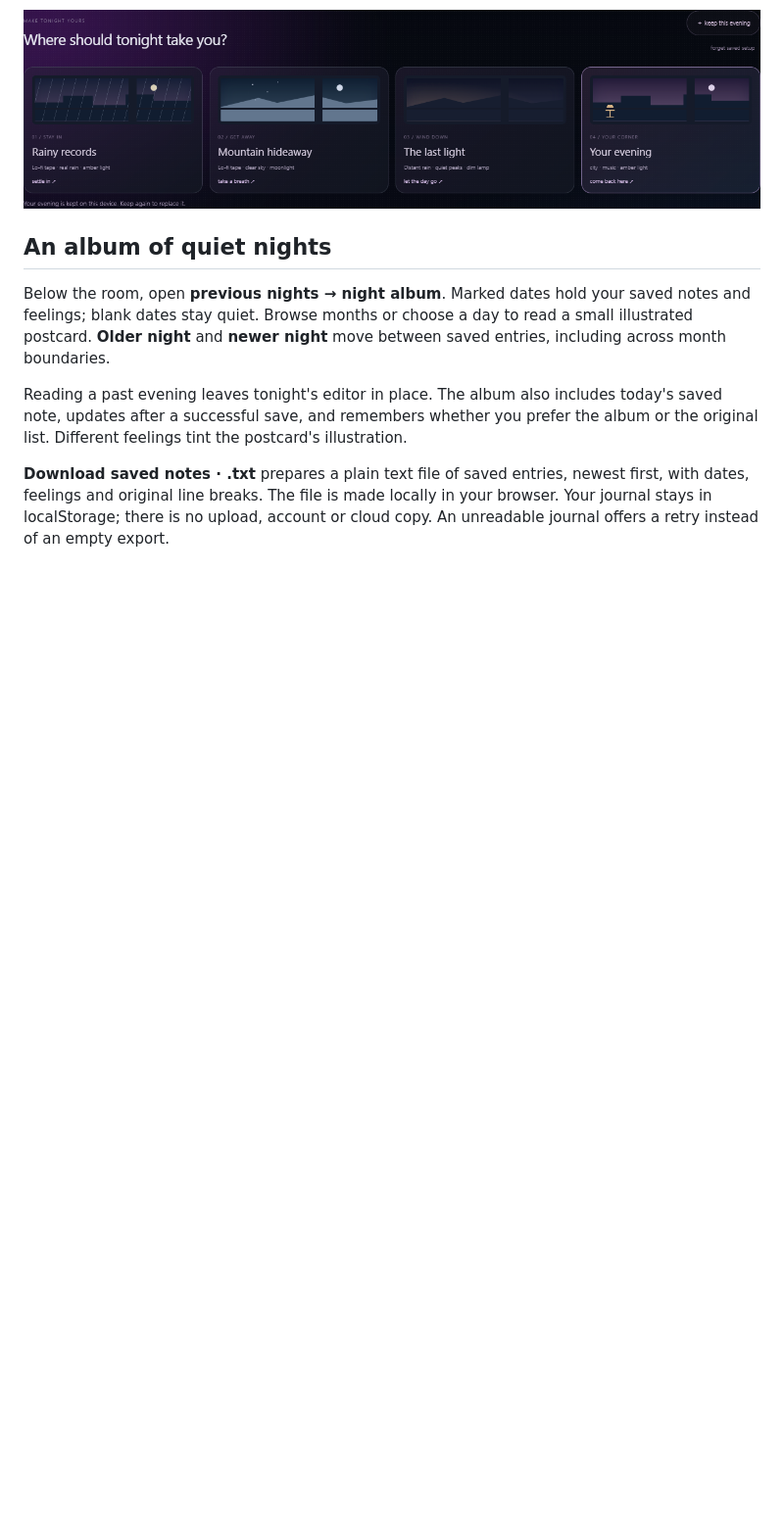
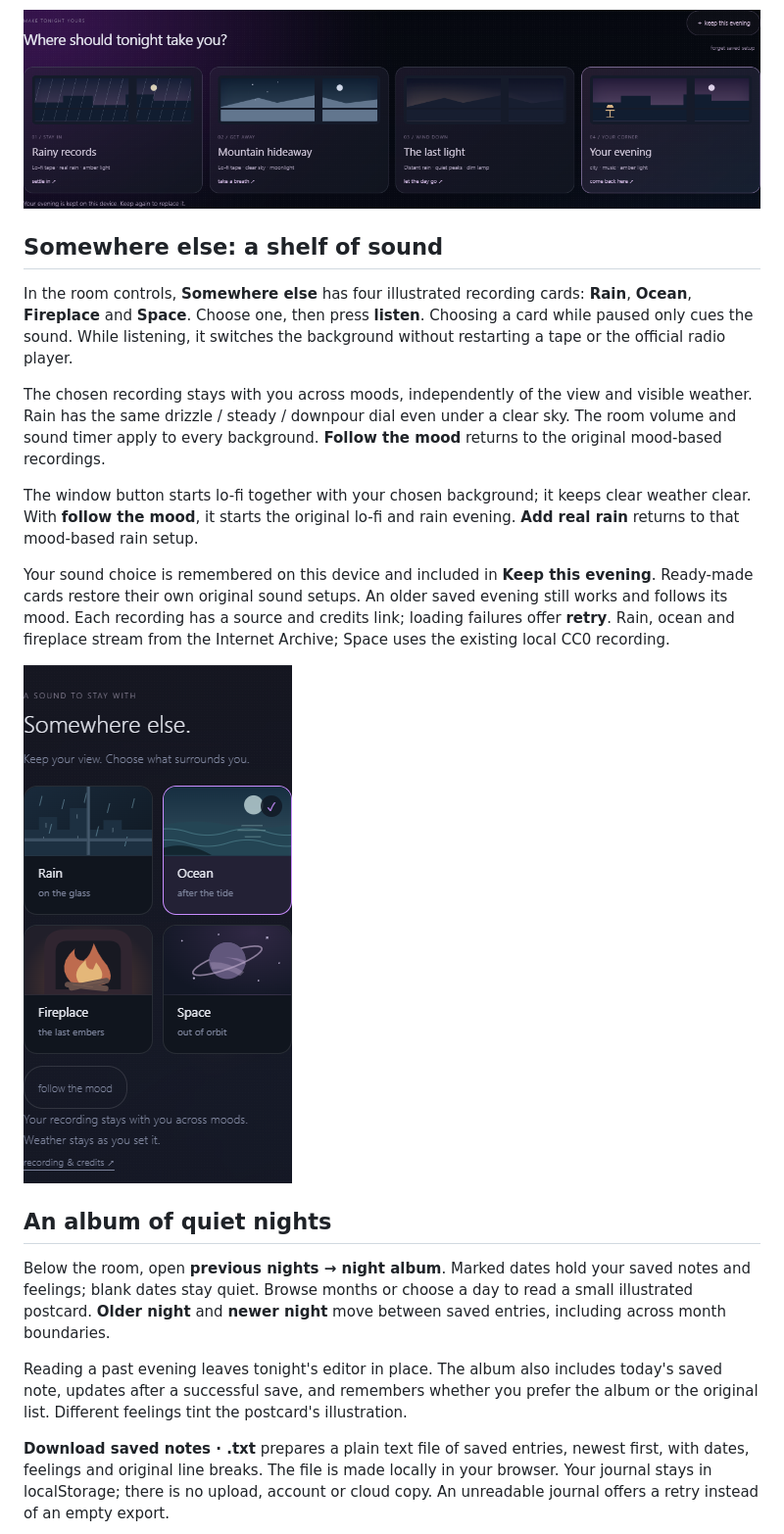
Before and after one commit to Ahsoka1Tano/late-night, a Markdown page: README.md, the part around the change. Shown at 98% size. GitHub-like rendering; pictures changed too: assets/sound-shelf.png (added); blank space fills up the shorter version.

Commit message:
docs: introduce the illustrated ambient shelf and its listening guide

```diff
--- a/README.md
+++ b/README.md
@@ -29,6 +29,30 @@ removes that shortcut without changing the room or stopping playback.
 The selected tape is still managed separately by the tape shelf.
 
 ![Ready-made evenings and your own saved setup](assets/evening-scenes.png)
+
+## Somewhere else: a shelf of sound
+
+In the room controls, **Somewhere else** has four illustrated recording cards:
+**Rain**, **Ocean**, **Fireplace** and **Space**. Choose one, then press **listen**.
+Choosing a card while paused only cues the sound. While listening, it switches
+the background without restarting a tape or the official radio player.
+
+The chosen recording stays with you across moods, independently of the view and
+visible weather. Rain has the same drizzle / steady / downpour dial even under
+a clear sky. The room volume and sound timer apply to every background.
+**Follow the mood** returns to the original mood-based recordings.
+
+The window button starts lo-fi together with your chosen background; it keeps
+clear weather clear. With **follow the mood**, it starts the original lo-fi and
+rain evening. **Add real rain** returns to that mood-based rain setup.
+
+Your sound choice is remembered on this device and included in **Keep this
+evening**. Ready-made cards restore their own original sound setups. An older
+saved evening still works and follows its mood. Each recording has a source and
+credits link; loading failures offer **retry**. Rain, ocean and fireplace stream
+from the Internet Archive; Space uses the existing local CC0 recording.
+
+![Four illustrated background recordings](assets/sound-shelf.png)
 
 ## An album of quiet nights
 
```
Also changed, not shown: ROADMAP.md (+3 -1 lines).
